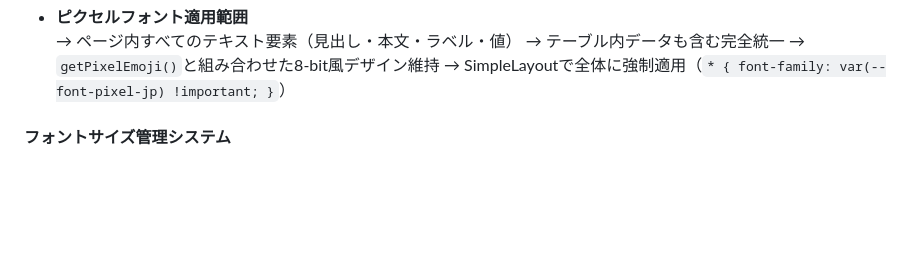
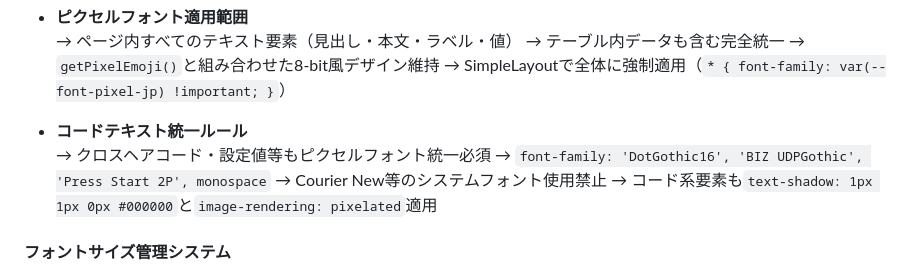
Before and after one commit to emar27181/my-net-homepage-project, a Markdown page: CLAUDE.md, the part around the change. GitHub-like rendering; blank space fills up the shorter version.

Commit message:
docs: コードテキスト統一ルールをCLAUDE.mdに追加
- ピクセルフォント統一管理システムに新ルール追加
- クロスヘアコード・設定値等のピクセルフォント統一を必須化
- Courier New等システムフォントの使用禁止を明記
- コード系要素への text-shadow と image-rendering 適用を義務化

🤖 Generated with [Claude Code](https://claude.ai/code)

Co-Authored-By: Claude <noreply@anthropic.com>

```diff
--- a/CLAUDE.md
+++ b/CLAUDE.md
@@ -255,6 +255,12 @@
   → テーブル内データも含む完全統一
   → `getPixelEmoji()`と組み合わせた8-bit風デザイン維持
   → SimpleLayoutで全体に強制適用（`* { font-family: var(--font-pixel-jp) !important; }`）
+
+- **コードテキスト統一ルール**
+  → クロスヘアコード・設定値等もピクセルフォント統一必須
+  → `font-family: 'DotGothic16', 'BIZ UDPGothic', 'Press Start 2P', monospace`
+  → Courier New等のシステムフォント使用禁止
+  → コード系要素も`text-shadow: 1px 1px 0px #000000`と`image-rendering: pixelated`適用
 
 #### フォントサイズ管理システム
 - **FONT_SIZES定数による一元管理**
```
